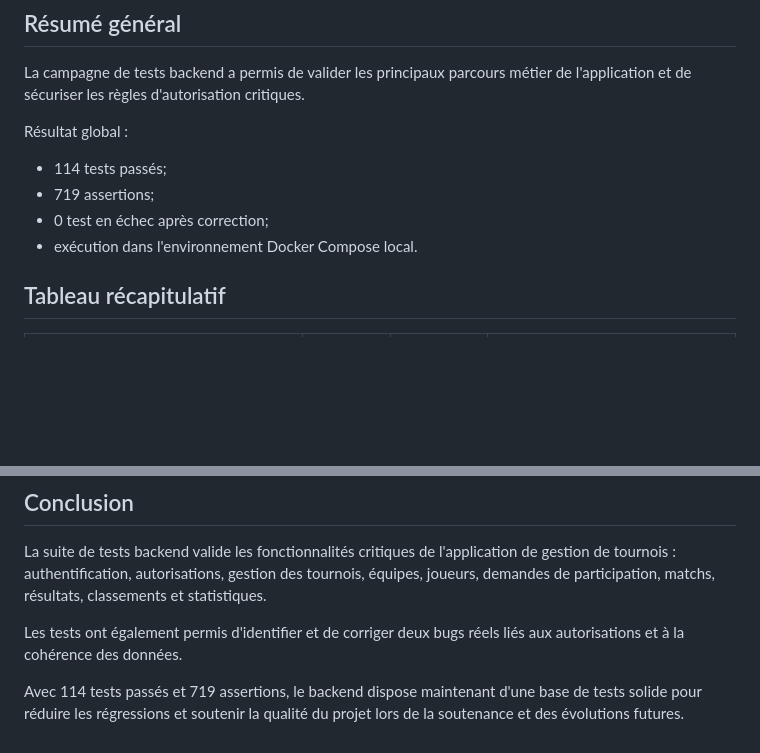
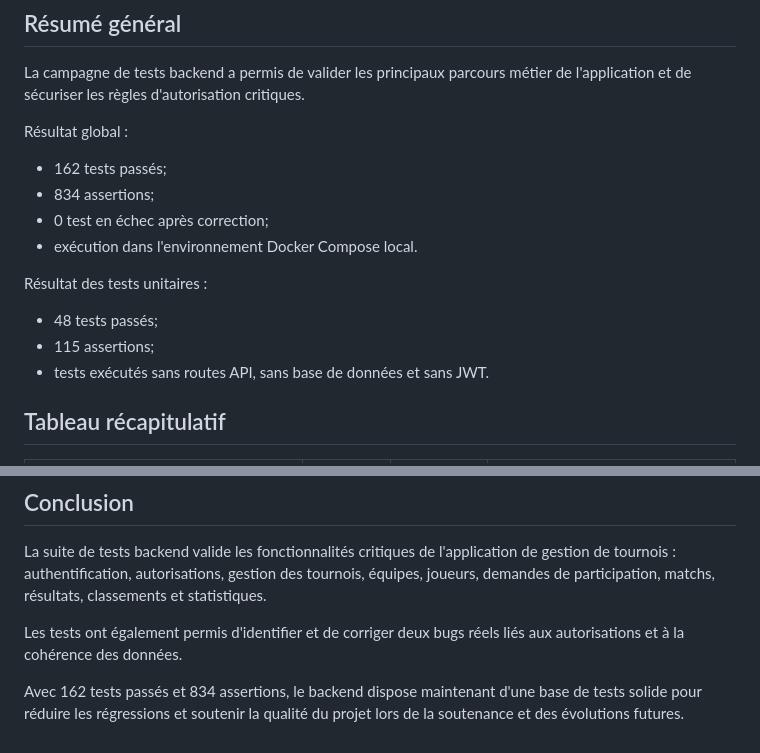
Before and after one commit to abdelghani-dari/gestion-tournois, a Markdown page: docs/testing-results.md, 2 parts joined by grey strips. Drawn GitHub-style; blank space fills up the shorter version.

```diff
--- a/docs/testing-results.md
+++ b/docs/testing-results.md
@@ -6,10 +6,16 @@ La campagne de tests backend a permis de valider les principaux parcours métier
 
 Résultat global :
 
-- 114 tests passés;
-- 719 assertions;
+- 162 tests passés;
+- 834 assertions;
 - 0 test en échec après correction;
 - exécution dans l'environnement Docker Compose local.
+
+Résultat des tests unitaires :
+
+- 48 tests passés;
+- 115 assertions;
+- tests exécutés sans routes API, sans base de données et sans JWT.
 
 ## Tableau récapitulatif
 
@@ -105,4 +144,4 @@ La suite de tests backend valide les fonctionnalités critiques de l'application
 
 Les tests ont également permis d'identifier et de corriger deux bugs réels liés aux autorisations et à la cohérence des données.
 
-Avec 114 tests passés et 719 assertions, le backend dispose maintenant d'une base de tests solide pour réduire les régressions et soutenir la qualité du projet lors de la soutenance et des évolutions futures.
+Avec 162 tests passés et 834 assertions, le backend dispose maintenant d'une base de tests solide pour réduire les régressions et soutenir la qualité du projet lors de la soutenance et des évolutions futures.
```
Also changed, not shown: other parts of docs/testing-results.md (+37 -4 lines), README.md (+11 -1 lines), docs/testing-strategy.md (+27 -3 lines).
